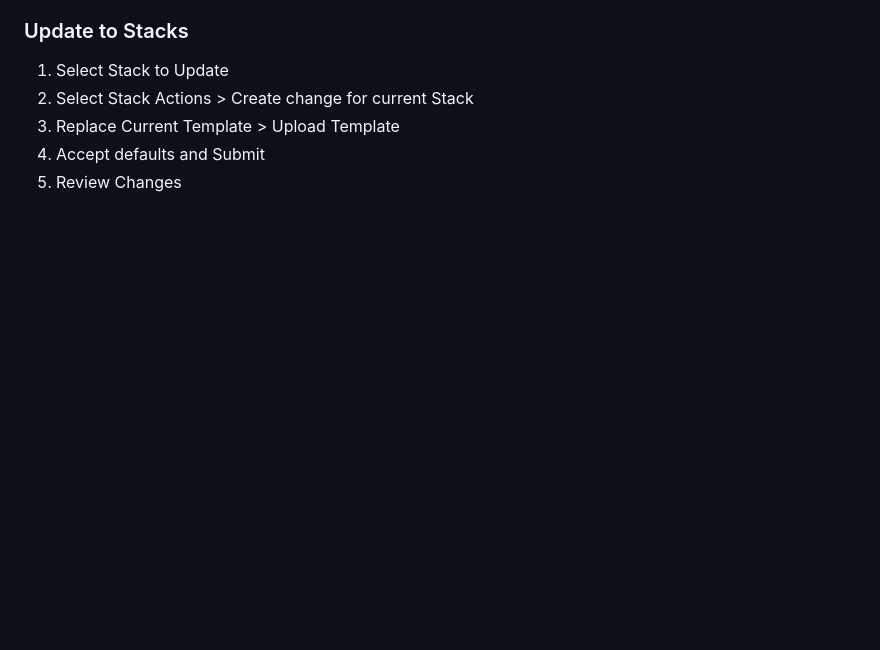
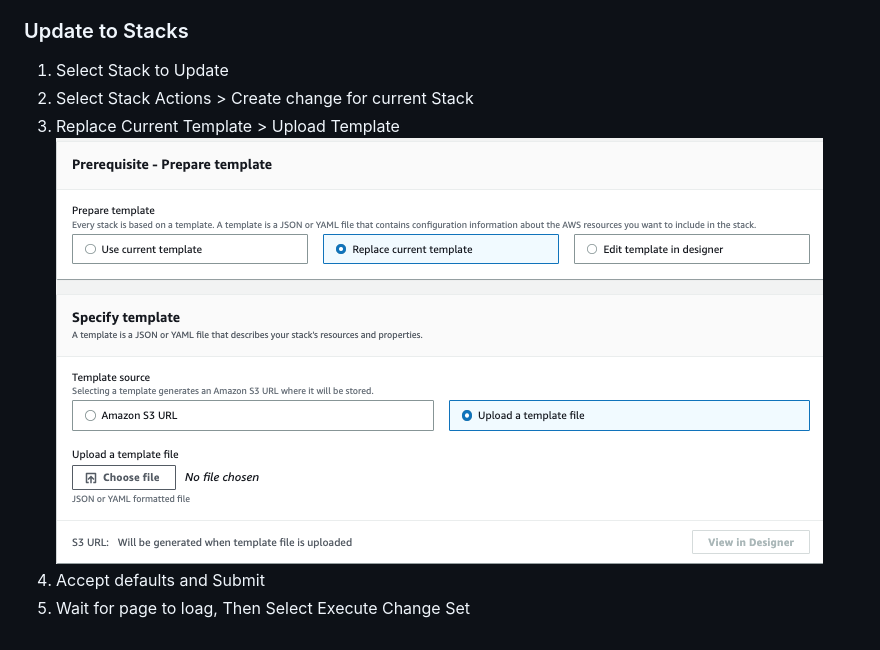
Before and after one commit to esolace88/AWS-Projects, a Markdown page: CloudFormation/README.md, the part around the change. Rendered like a GitHub page; pictures changed too: CloudFormation/img/UpdateStack.png (added); blank space fills up the shorter version.

Commit message:
updated ReadMe and adding demo file

```diff
--- a/CloudFormation/README.md
+++ b/CloudFormation/README.md
@@ -31,5 +31,6 @@ To get started, you will need an AWS account to gain access to AWS CloudFormatio
 1. Select Stack to Update
 2. Select Stack Actions > Create change for current Stack
 3. Replace Current Template > Upload Template
+![alt text](https://github.com/esolace88/AWS-Projects/blob/main/CloudFormation/img/UpdateStack.png)
 4. Accept defaults and Submit
-5. Review Changes
+5. Wait for page to loag, Then Select Execute Change Set
```
Also changed, not shown: 2 other files.
